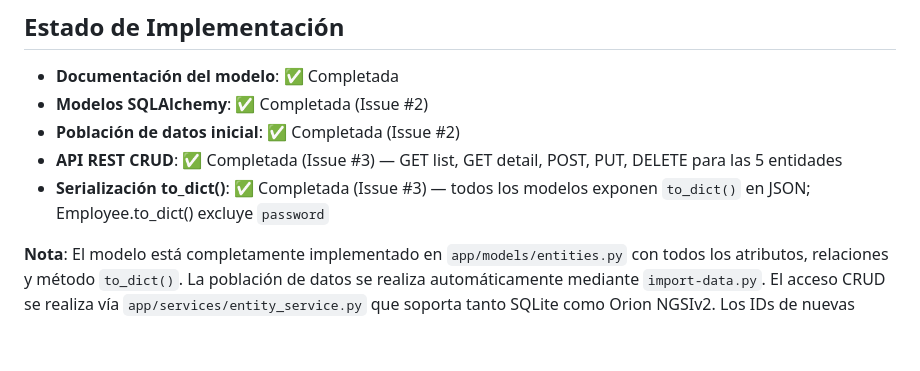
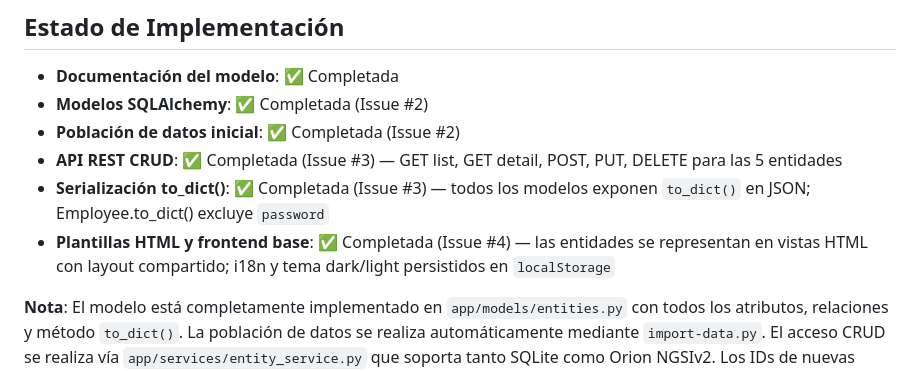
Before and after one commit to angelvilarino/GDEI-P2, a Markdown page: data_model.md, the part around the change. Drawn GitHub-style; blank space fills up the shorter version.

```diff
--- a/data_model.md
+++ b/data_model.md
@@ -7,6 +7,7 @@
 - **Población de datos inicial**: ✅ Completada (Issue #2)
 - **API REST CRUD**: ✅ Completada (Issue #3) — GET list, GET detail, POST, PUT, DELETE para las 5 entidades
 - **Serialización to_dict()**: ✅ Completada (Issue #3) — todos los modelos exponen `to_dict()` en JSON; Employee.to_dict() excluye `password`
+- **Plantillas HTML y frontend base**: ✅ Completada (Issue #4) — las entidades se representan en vistas HTML con layout compartido; i18n y tema dark/light persistidos en `localStorage`
 
 **Nota**: El modelo está completamente implementado en `app/models/entities.py` con todos los atributos, relaciones y método `to_dict()`. La población de datos se realiza automáticamente mediante `import-data.py`. El acceso CRUD se realiza vía `app/services/entity_service.py` que soporta tanto SQLite como Orion NGSIv2. Los IDs de nuevas entidades siguen el formato `urn:ngsi-ld:<Type>:<uuid4_hex12>`.
 
```
Also changed, not shown: PRD.md (+12 -1 lines), architecture.md (+10 -0 lines).
